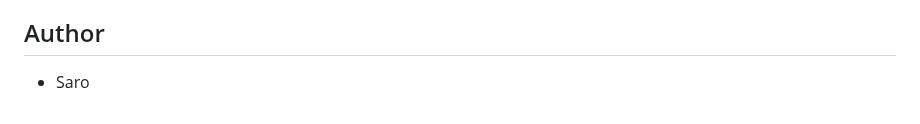
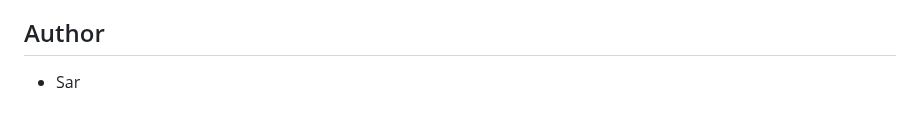
Before and after one commit to sarojneupaneofficial/sarojflow-platform, a Markdown page: README.md, the part around the change. Rendered like a GitHub page.

```diff
--- a/README.md
+++ b/README.md
@@ -283,4 +283,4 @@ This project is licensed under the MIT License - see the LICENSE file for detail
 
 ## Author
 
-- Saro
+- Sar
```
